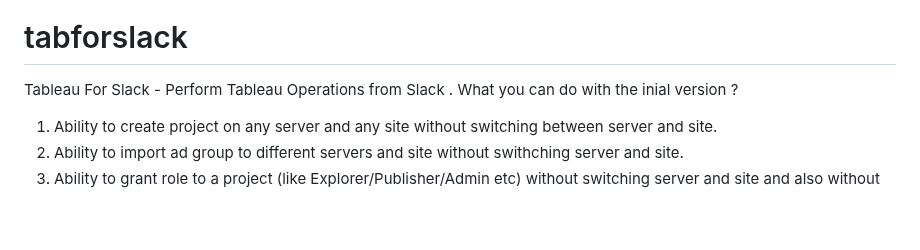
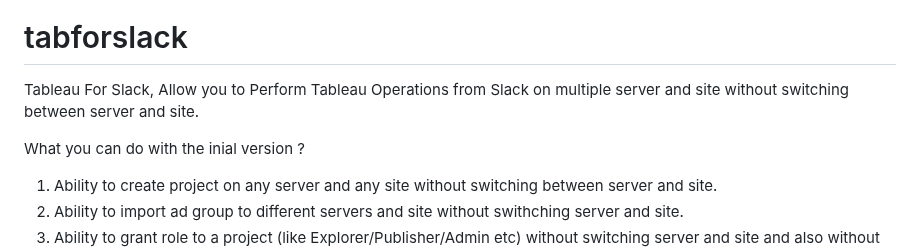
Before and after one commit to jambesh/tabforslack-app, a Markdown page: README.md, the part around the change. Drawn GitHub-style; blank space fills up the shorter version.

```diff
--- a/README.md
+++ b/README.md
@@ -3,7 +3,9 @@
 
 
 # tabforslack
-Tableau For Slack - Perform Tableau Operations from Slack . What you can do with the inial version ?
+Tableau For Slack, Allow you to Perform Tableau Operations from Slack on multiple server and site without switching between server and site.
+
+What you can do with the inial version ?
 1.	Ability to create project on any server and any site without switching between server and site.
 2.	Ability to import ad group to different servers and site without swithching server and site.
 3.	Ability to grant role to a project (like Explorer/Publisher/Admin etc) without switching server and site and also without multiple permission selection like switching to project tab/workbook tab/data source tab - Explorer will automaticall grant all require permission at project/workbook/data source level etc.
```
